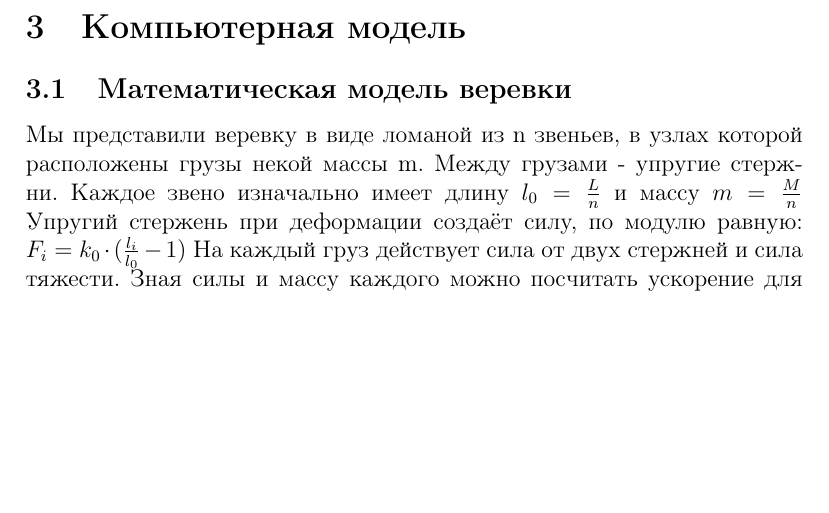
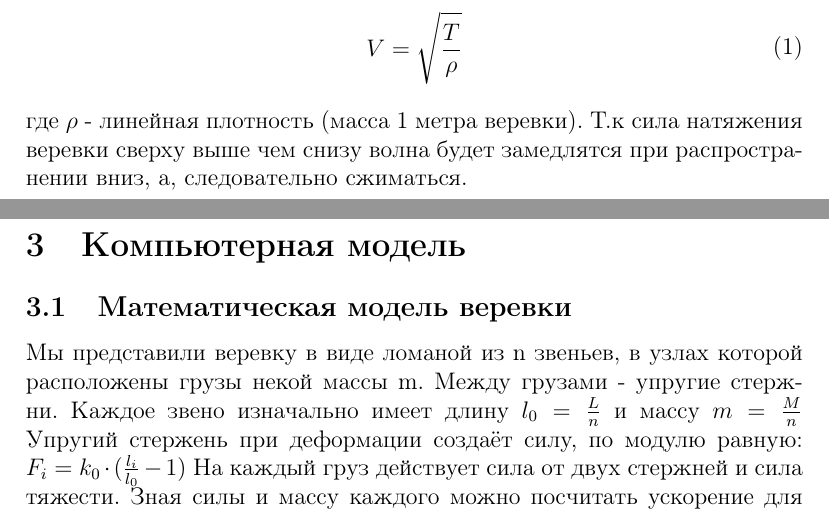
Before and after one commit to ArtyomBataninSuper228/verevka, a LaTeX document (verevka.tex): part of page 4 of 7 before the commit and two parts of pages 3 and 4 of 7 after it, the two joined at a grey line, cut at the place of the change, the shorter picture padded with empty space. Compiled offline with pdfLaTeX.

Commit message:
adds VSYO

```diff
--- a/verevka.tex
+++ b/verevka.tex
@@ -45,6 +45,13 @@
 \section{Предположение }
 Форма веревки описывается распространением поперечных волн по веревке в поле силы тяжести.
 В поле силы тяжести, сила натяжения веревки линейно возрастает от нижнего конца - к верхнему, следовательно скорость волны к концу веревки увеличивается. Данное предположение получится подтвердить, в случае если вертикальная длина "горба" будет уменьшаться от верха веревки к низу, удовлетворяя корневой зависимости от длины веревки до нижней точки "горба".
+\begin{equation}
+    \begin{aligned}
+	V = \sqrt{\frac{T}{\rho}} \\
+    \end{aligned}
+\end{equation}
+где $\rho$ - линейная плотность (масса 1 метра веревки).
+Т.к сила натяжения веревки сверху выше чем снизу волна будет замедлятся при распространении вниз, а, следовательно сжиматься.
 
 \newpage
 
```
